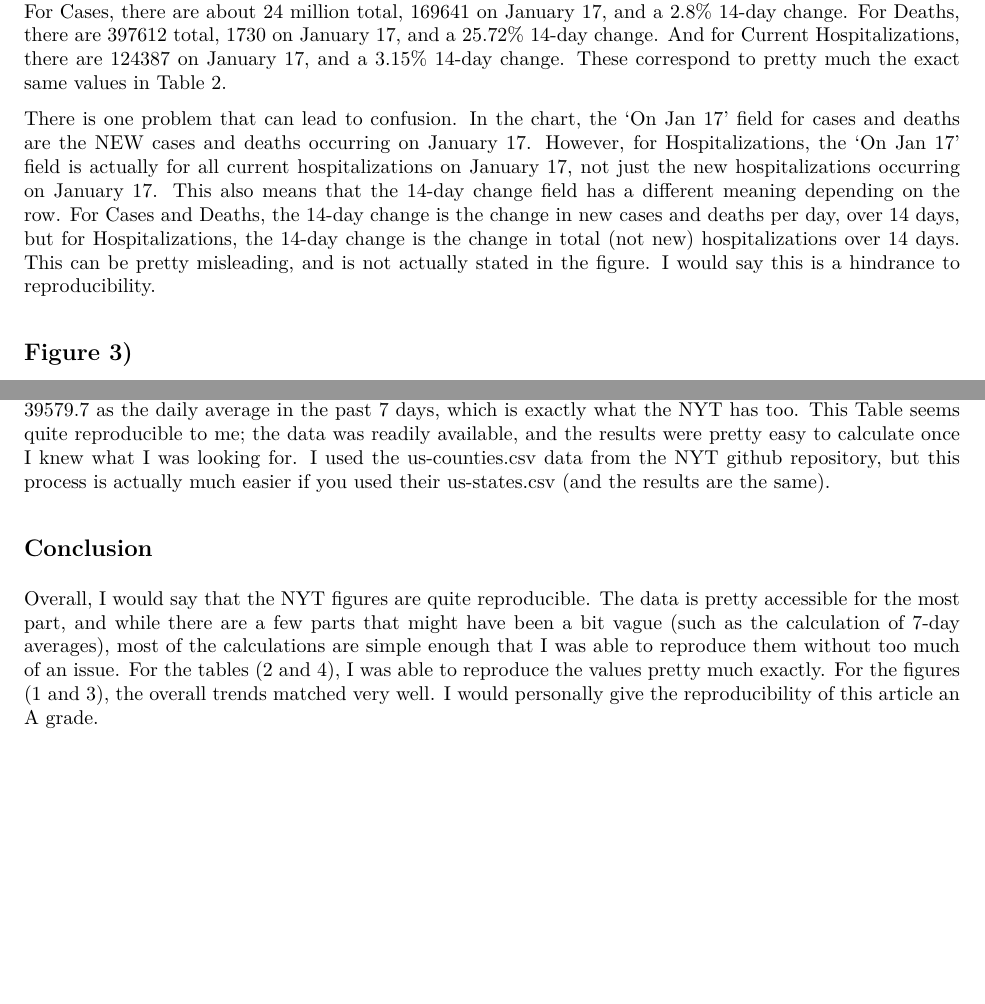
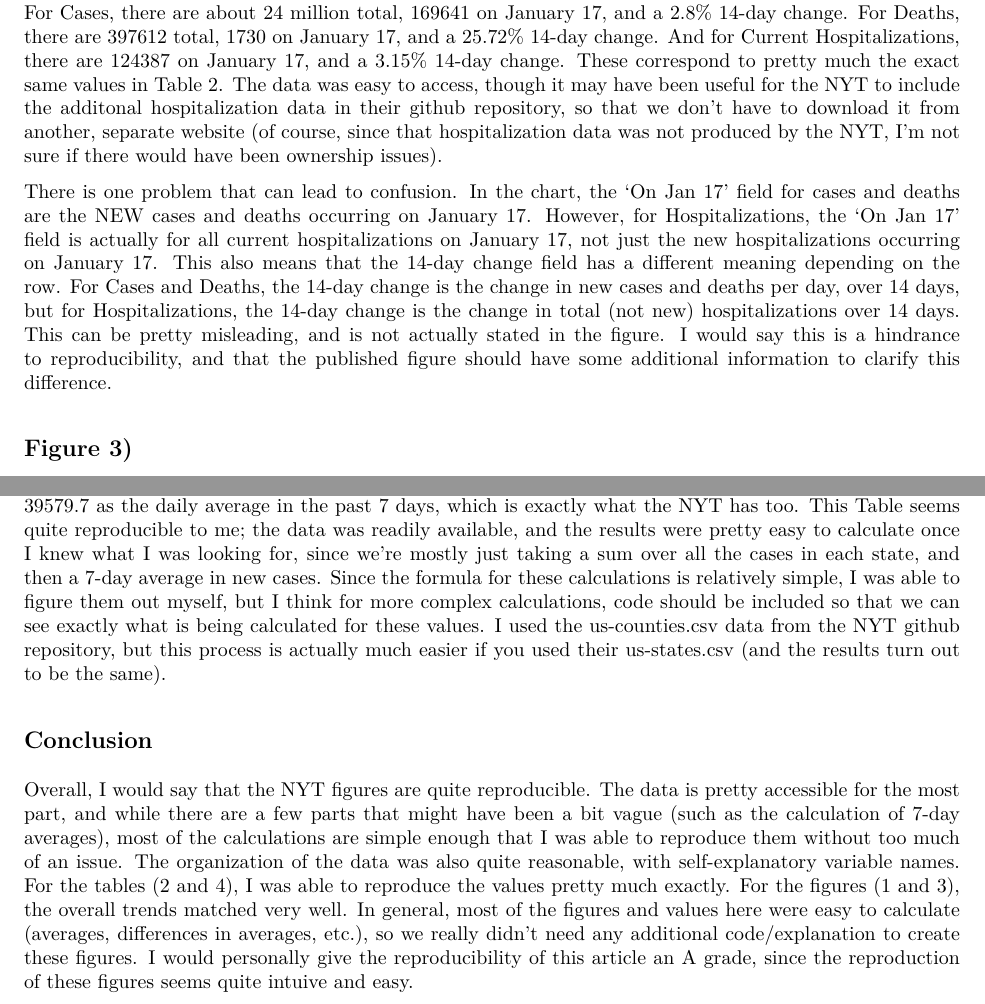
Before and after one commit to reproducibleresearch/maxwell_wang_BST270_project, an R Markdown document (max_wang_individual_project.Rmd): two parts of pages 4 and 8 of 8, joined at a grey line, cut so that both start at the same text, the shorter picture padded with empty space. The pictures show the output file max_wang_individual_project.pdf that the author committed with the source.

Commit message:
Add files via upload

````diff
--- a/max_wang_individual_project.Rmd
+++ b/max_wang_individual_project.Rmd
@@ -130,9 +130,9 @@ sprintf("14-day percent change in New Deaths: %f", diff_in_deaths*100)
 sprintf("Current Hospitalizations on January 17: %i", as.numeric(total_h[,2][363]))
 sprintf("14-day percent change in current hospitalizations: %f", diff_in_hos*100)
 ```
-Overall, this looks pretty reproducible, and we successfully were able to reproduce all the values in the figure. For Cases, there are about 24 million total, 169641 on January 17, and a 2.8% 14-day change. For Deaths, there are 397612 total, 1730 on January 17, and a 25.72% 14-day change. And for Current Hospitalizations, there are 124387 on January 17, and a 3.15% 14-day change. These correspond to pretty much the exact same values in Table 2.
+Overall, this looks pretty reproducible, and we successfully were able to reproduce all the values in the figure. For Cases, there are about 24 million total, 169641 on January 17, and a 2.8% 14-day change. For Deaths, there are 397612 total, 1730 on January 17, and a 25.72% 14-day change. And for Current Hospitalizations, there are 124387 on January 17, and a 3.15% 14-day change. These correspond to pretty much the exact same values in Table 2. The data was easy to access, though it may have been useful for the NYT to include the additonal hospitalization data in their github repository, so that we don't have to download it from another, separate website (of course, since that hospitalization data was not produced by the NYT, I'm not sure if there would have been ownership issues).
 
-There is one problem that can lead to confusion. In the chart, the 'On Jan 17' field for cases and deaths are the NEW cases and deaths occurring on January 17. However, for Hospitalizations, the 'On Jan 17' field is actually for all current hospitalizations on January 17, not just the new hospitalizations occurring on January 17. This also means that the 14-day change field has a different meaning depending on the row. For Cases and Deaths, the 14-day change is the change in new cases and deaths per day, over 14 days, but for Hospitalizations, the 14-day change is the change in total (not new) hospitalizations over 14 days. This can be pretty misleading, and is not actually stated in the figure. I would say this is a hindrance to reproducibility.
+There is one problem that can lead to confusion. In the chart, the 'On Jan 17' field for cases and deaths are the NEW cases and deaths occurring on January 17. However, for Hospitalizations, the 'On Jan 17' field is actually for all current hospitalizations on January 17, not just the new hospitalizations occurring on January 17. This also means that the 14-day change field has a different meaning depending on the row. For Cases and Deaths, the 14-day change is the change in new cases and deaths per day, over 14 days, but for Hospitalizations, the 14-day change is the change in total (not new) hospitalizations over 14 days. This can be pretty misleading, and is not actually stated in the figure. I would say this is a hindrance to reproducibility, and that the published figure should have some additional information to clarify this difference.
 
 
 ## Figure 3)
@@ -237,8 +237,8 @@ colnames(state_data) = c("state","total_cases","avg_new_cases")
 state_data
 ```
 
-It seems that our results are pretty much exactly what the NYT has on their graphic, for both the fields we looked at. For example, we can see that our table has California with 3006583 cases on January 17, and 39579.7 as the daily average in the past 7 days, which is exactly what the NYT has too. This Table seems quite reproducible to me; the data was readily available, and the results were pretty easy to calculate once I knew what I was looking for. I used the us-counties.csv data from the NYT github repository, but this process is actually much easier if you used their us-states.csv (and the results are the same).
+It seems that our results are pretty much exactly what the NYT has on their graphic, for both the fields we looked at. For example, we can see that our table has California with 3006583 cases on January 17, and 39579.7 as the daily average in the past 7 days, which is exactly what the NYT has too. This Table seems quite reproducible to me; the data was readily available, and the results were pretty easy to calculate once I knew what I was looking for, since we're mostly just taking a sum over all the cases in each state, and then a 7-day average in new cases. Since the formula for these calculations is relatively simple, I was able to figure them out myself, but I think for more complex calculations, code should be included so that we can see exactly what is being calculated for these values. I used the us-counties.csv data from the NYT github repository, but this process is actually much easier if you used their us-states.csv (and the results turn out to be the same).
 
 ## Conclusion
 
-Overall, I would say that the NYT figures are quite reproducible. The data is pretty accessible for the most part, and while there are a few parts that might have been a bit vague (such as the calculation of 7-day averages), most of the calculations are simple enough that I was able to reproduce them without too much of an issue. For the tables (2 and 4), I was able to reproduce the values pretty much exactly. For the figures (1 and 3), the overall trends matched very well. I would personally give the reproducibility of this article an A grade.
+Overall, I would say that the NYT figures are quite reproducible. The data is pretty accessible for the most part, and while there are a few parts that might have been a bit vague (such as the calculation of 7-day averages), most of the calculations are simple enough that I was able to reproduce them without too much of an issue. The organization of the data was also quite reasonable, with self-explanatory variable names. For the tables (2 and 4), I was able to reproduce the values pretty much exactly. For the figures (1 and 3), the overall trends matched very well. In general, most of the figures and values here were easy to calculate (averages, differences in averages, etc.), so we really didn't need any additional code/explanation to create these figures. I would personally give the reproducibility of this article an A grade, since the reproduction of these figures seems quite intuive and easy.
````
Also changed, not shown: max_wang_individual_project.pdf, max_wang_individual_project.Rmd (4 more changed lines).
